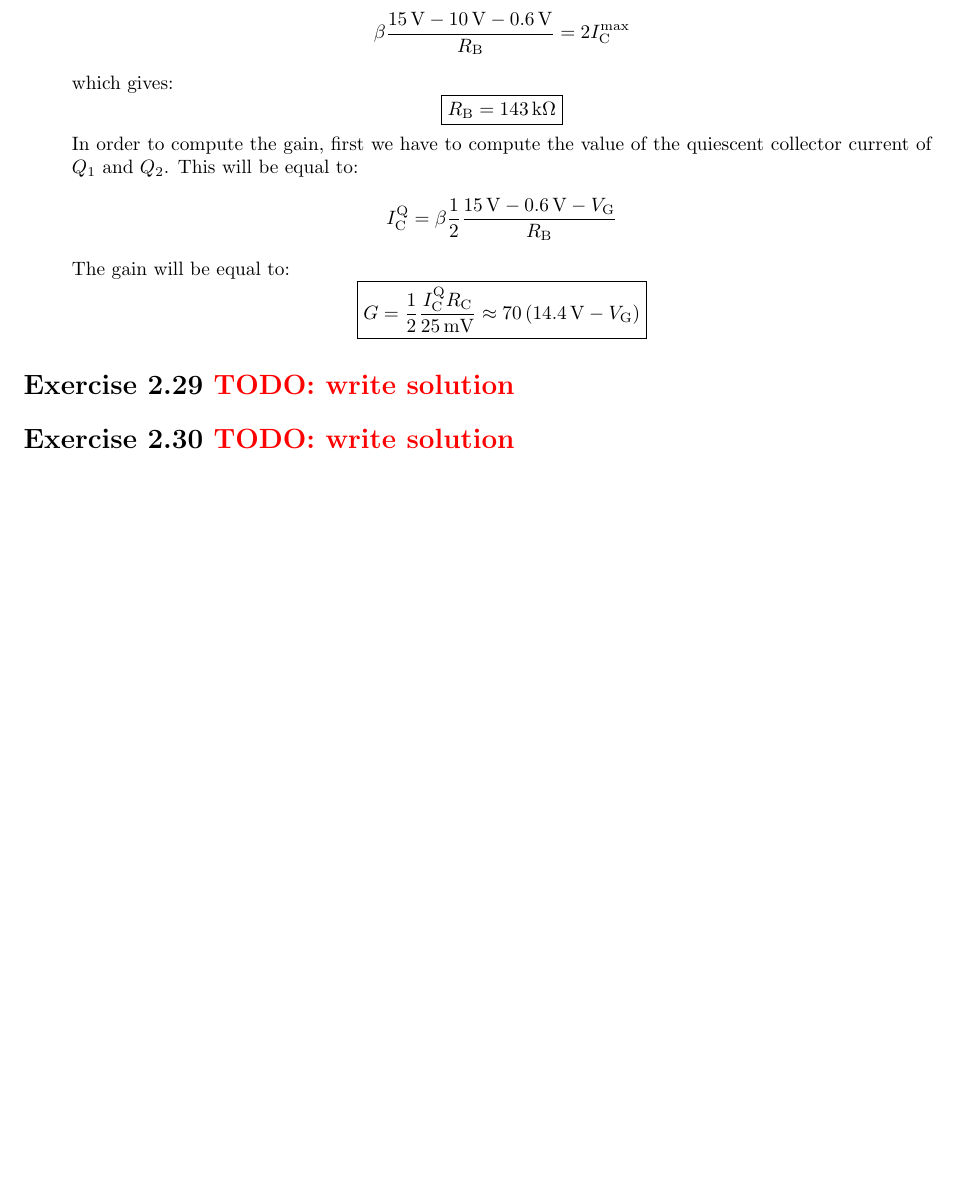
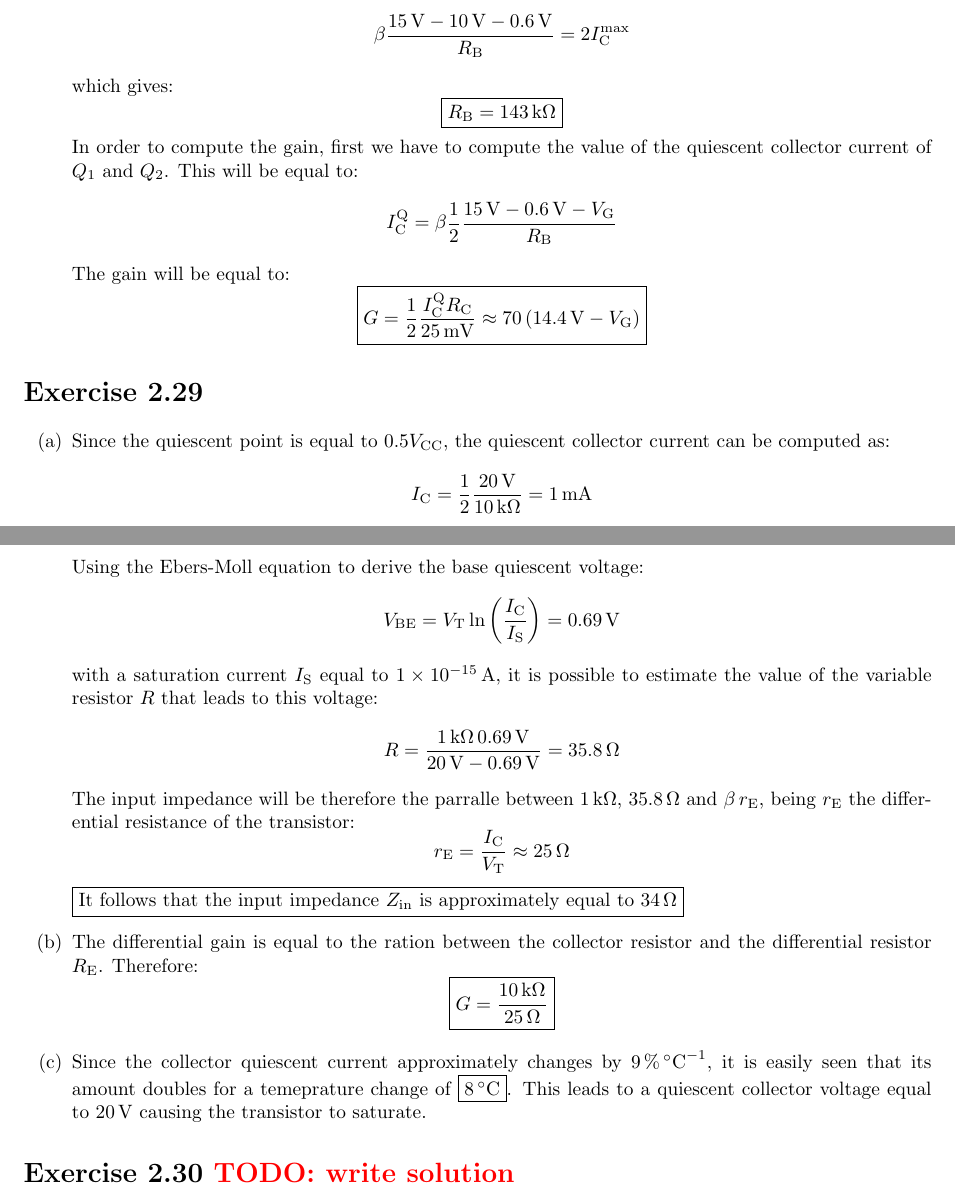
Before and after one commit to milesdai/TAoE3Solutions, a LaTeX book (main.tex, which reads Chapter2.tex): part of page 26 of 26 before the commit and two parts of pages 26 and 27 of 27 after it, the two joined at a grey line, cut so that both start at the same text, the shorter picture padded with empty space. Compiled offline with pdfLaTeX.

Commit message:
Added exercise 2.29

```diff
--- a/Chapter2.tex
+++ b/Chapter2.tex
@@ -741,8 +741,27 @@ As a final note, the differential pair is not degenerated. This led to a lower r
     The gain will be equal to:
     \[\mans{G=\frac{1}{2}\frac{I_\text{C}^\text{Q}R_\text{C}}{\SI{25}{\milli\volt}}\approx 70\left(\SI{14.4}{\volt}-V_\text{G}\right)}\]
 \end{enumerate}
-\todoex{2.29}
 
+\ex{2.29}
+\begin{enumerate}
+    \item
+    Since the quiescent point is equal to $0.5V_\text{CC}$, the quiescent collector current can be computed as:
+    \[I_\text{C}=\frac{1}{2}\frac{\SI{20}{\volt}}{\SI{10}{\kilo\ohm}}=\SI{1}{\milli\ampere}\]
+    Using the Ebers-Moll equation to derive the base quiescent voltage:
+    \[V_\text{BE}=V_\text{T}\ln\left(\frac{I_\text{C}}{I_\text{S}}\right)=\SI{0.69}{\volt}\]
+    with a saturation current $I_\text{S}$ equal to \SI{1e-15}{\ampere}, it is possible to estimate the value of the variable resistor $R$ that leads to this voltage:
+    \[R = \frac{\SI{1}{\kilo\ohm}\,\SI{0.69}{\volt}}{\SI{20}{\volt}-\SI{0.69}{\volt}}=\SI{35.8}{\ohm}\]
+    The input impedance will be therefore the parralle between \SI{1}{\kilo\ohm}, \SI{35.8}{\ohm} and $\beta\,r_\text{E}$, being $r_\text{E}$ the differential resistance of the transistor:
+    \[r_\text{E}=\frac{I_\text{C}}{V_\text{T}}\approx\SI{25}{\ohm}\]
+    \tans{It follows that the input impedance $Z_\text{in}$ is approximately equal to $\SI{34}{\ohm}$}
+    \item
+    The differential gain is equal to the ration between the collector resistor and the differential resistor $R_\text{E}$. Therefore:
+    \[\mans{G=\frac{\SI{10}{\kilo\ohm}}{\SI{25}{\ohm}}}\]
+    \item
+    Since the collector quiescent current approximately changes by \SI{9}{\percent\per\celsius}, it is easily seen that its amount doubles for a temeprature change of \tans{\SI{8}{\celsius}}. This leads to a quiescent collector voltage equal to \SI{20}{\volt} causing the transistor to saturate.
+
+
+\end{enumerate}
 \todoex{2.30}  % the last Exercise in chapter 2.
 
 % Here ends Chapter 2.
```
Also changed, not shown: main.pdf.
